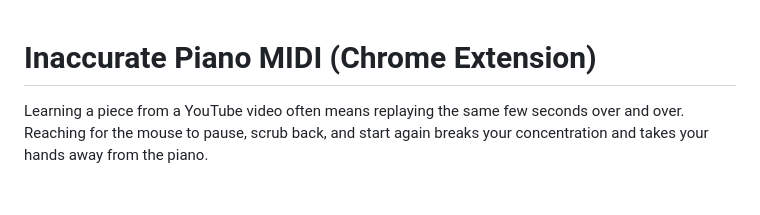
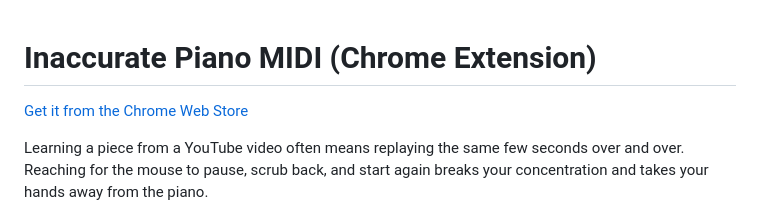
Before and after one commit to lzap/inaccuratepiano, a Markdown page: README.md, the part around one of its changes. Drawn GitHub-style; blank space fills up the shorter version.

Commit message:
Add Chrome Web Store listing materials

```diff
--- a/README.md
+++ b/README.md
@@ -1,4 +1,6 @@
 # Inaccurate Piano MIDI (Chrome Extension)
+
+[Get it from the Chrome Web Store](https://chromewebstore.google.com/detail/inaccurate-piano-midi/gioffbcabdejddelghllbajeeneagflj)
 
 Learning a piece from a YouTube video often means replaying the same few seconds over and over. Reaching for the mouse to pause, scrub back, and start again breaks your concentration and takes your hands away from the piano.
 
```
Also changed, not shown: other parts of README.md (+2 -0 lines), store-assets/screen1.png (added), store-assets/screen2.png (added), store-assets/screen3.png (added), store-assets/store1-1280x800.jpeg (added), store-assets/store2-1280x800.jpeg (added).
